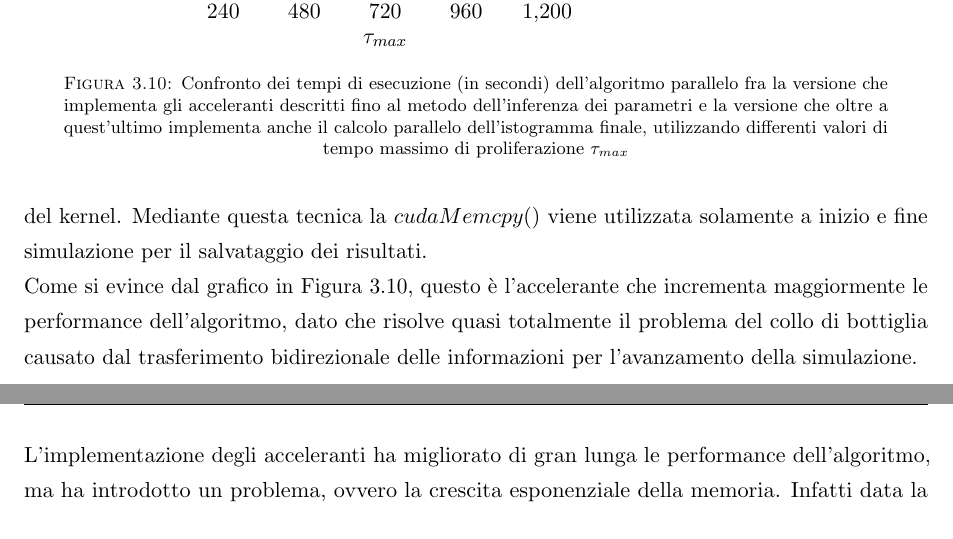
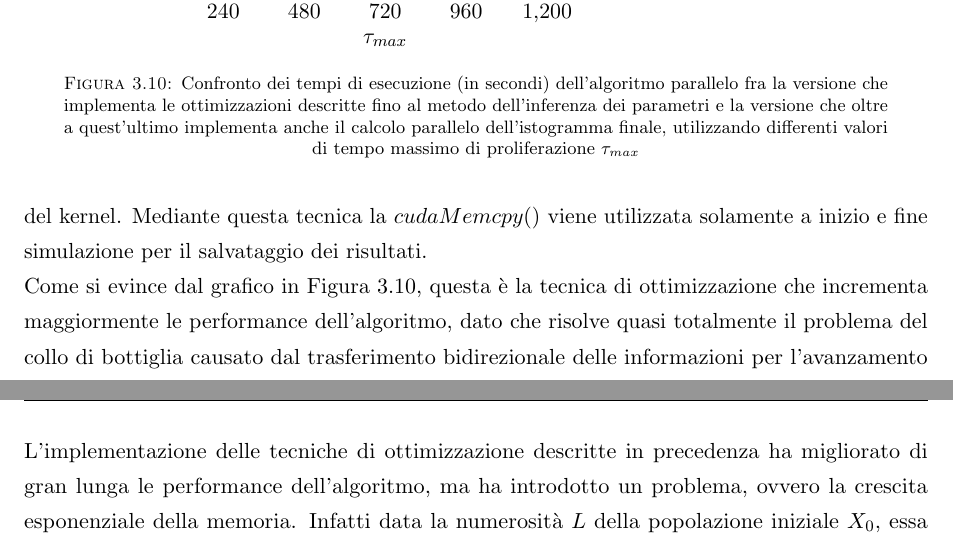
Before and after one commit to ericniso/bachelor-thesis, a LaTeX thesis (main.tex, which reads Sections/Risultati/Algoritmo_Parallelo.tex): two parts of pages 21 and 22 of 26, joined at a grey line, cut so that both start at the same text. The pictures show the PDF file main.pdf that the author committed with the source.

Commit message:
Change inappropriate term

```diff
--- a/Sections/Risultati/Algoritmo_Parallelo.tex
+++ b/Sections/Risultati/Algoritmo_Parallelo.tex
@@ -423,7 +423,7 @@ l'implementazione dell'ultimo accelerante.
         \end{axis}
     \end{tikzpicture}
     \caption{Confronto dei tempi di esecuzione (in secondi) dell'algoritmo
-    parallelo fra la versione che implementa gli acceleranti descritti fino al
+    parallelo fra la versione che implementa le ottimizzazioni descritte fino al
     metodo del bounding
     e la versione che oltre a quest'ultimo utilizza anche l'inferenza del numero
     di livelli necessari alla simulazione,
@@ -522,7 +522,7 @@ Mediante questa tecnica la $cudaMemcpy()$ viene utilizzata solamente a inizio
 e fine simulazione per il salvataggio dei risultati.
 \\
 Come si evince dal grafico in Figura \ref{chart:inference-histogram},
-questo è l'accelerante che incrementa maggiormente
+questa è la tecnica di ottimizzazione che incrementa maggiormente
 le performance dell'algoritmo, dato che risolve quasi totalmente il problema
 del collo di bottiglia causato dal trasferimento bidirezionale delle informazioni
 per l'avanzamento della simulazione.
@@ -540,7 +540,7 @@ per l'avanzamento della simulazione.
         \end{axis}
     \end{tikzpicture}
     \caption{Confronto dei tempi di esecuzione (in secondi) dell'algoritmo
-    parallelo fra la versione che implementa gli acceleranti descritti fino al
+    parallelo fra la versione che implementa le ottimizzazioni descritte fino al
     metodo dell'inferenza dei parametri
     e la versione che oltre a quest'ultimo implementa anche il calcolo parallelo
     dell'istogramma finale,
@@ -573,8 +573,9 @@ per l'avanzamento della simulazione.
     \label{chart:serial-parallel-histogram}
 \end{figure}
 
-L'implementazione degli acceleranti ha migliorato di gran lunga le
-performance dell'algoritmo, ma ha introdotto un problema, ovvero la crescita
+L'implementazione delle tecniche di ottimizzazione descritte in precedenza
+ha migliorato di gran lunga
+le performance dell'algoritmo, ma ha introdotto un problema, ovvero la crescita
 esponenziale della memoria.
 Infatti data la numerosità $L$ della popolazione iniziale $X_{0}$, essa cresce
 esponenzialmente con il numero dei livelli dell'albero $L * 2^i$ con
```
Also changed, not shown: main.pdf, Sections/Risultati/Algoritmo_Parallelo.tex (12 more changed lines).
